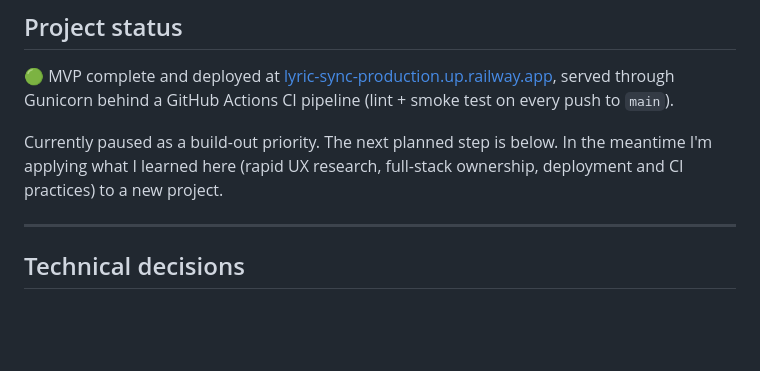
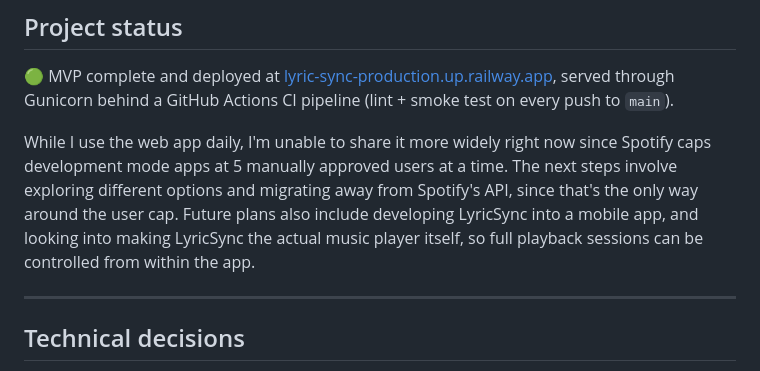
Before and after one commit to chaitanya-arora/lyric-sync, a Markdown page: README.md, the part around the change. Rendered like a GitHub page; blank space fills up the shorter version.

```diff
--- a/README.md
+++ b/README.md
@@ -104,7 +104,7 @@ python app.py
 
 🟢 MVP complete and deployed at [lyric-sync-production.up.railway.app](https://lyric-sync-production.up.railway.app), served through Gunicorn behind a GitHub Actions CI pipeline (lint + smoke test on every push to `main`).
 
-Currently paused as a build-out priority. The next planned step is below. In the meantime I'm applying what I learned here (rapid UX research, full-stack ownership, deployment and CI practices) to a new project.
+While I use the web app daily, I'm unable to share it more widely right now since Spotify caps development mode apps at 5 manually approved users at a time. The next steps involve exploring different options and migrating away from Spotify's API, since that's the only way around the user cap. Future plans also include developing LyricSync into a mobile app, and looking into making LyricSync the actual music player itself, so full playback sessions can be controlled from within the app.
 
 ---
 
```
